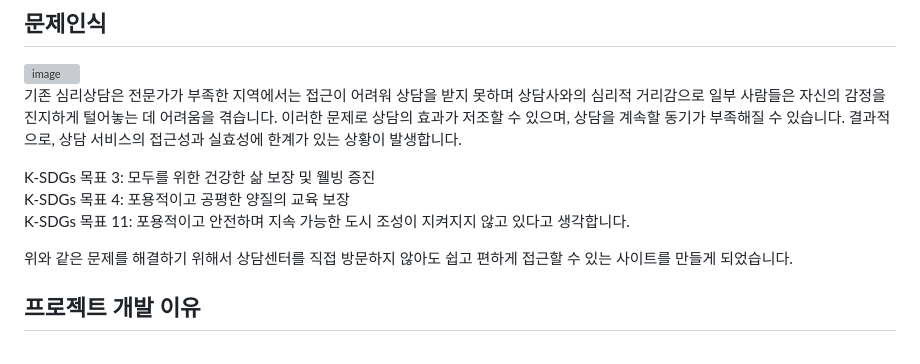
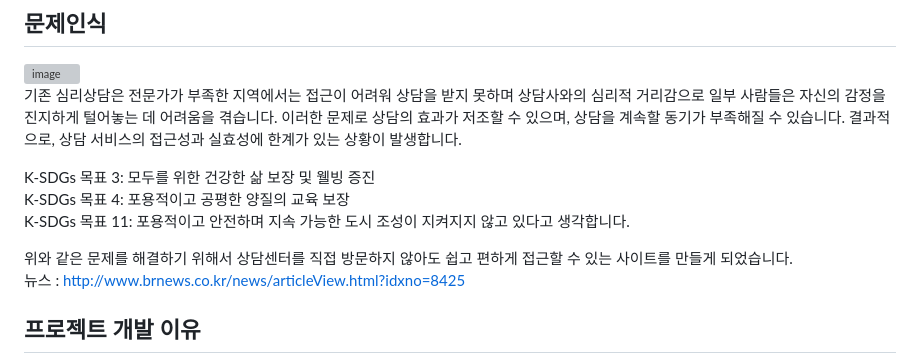
Before and after one commit to youthGateKeeper/Face-Recognition-Model, a Markdown page: README.md, the part around the change. Rendered like a GitHub page; grey boxes are pictures that could not be loaded.

```diff
--- a/README.md
+++ b/README.md
@@ -19,7 +19,9 @@ K-SDGs 목표 3: 모두를 위한 건강한 삶 보장 및 웰빙 증진<br>
 K-SDGs 목표 4: 포용적이고 공평한 양질의 교육 보장<br>
 K-SDGs 목표 11: 포용적이고 안전하며 지속 가능한 도시 조성이 지켜지지 않고 있다고 생각합니다.<br>
 
-위와 같은 문제를 해결하기 위해서 상담센터를 직접 방문하지 않아도 쉽고 편하게 접근할 수 있는 사이트를 만들게 되었습니다.
+위와 같은 문제를 해결하기 위해서 상담센터를 직접 방문하지 않아도 쉽고 편하게 접근할 수 있는 사이트를 만들게 되었습니다. <br>
+뉴스 : http://www.brnews.co.kr/news/articleView.html?idxno=8425
+
 ## 프로젝트 개발 이유
 표정을 통해 무의식적으로 드러난 감정을 인식하면 현재 기분을 객관적으로 파악할 수 있습니다. AI 챗봇은 자연어 처리와 감정 인식 기술을 활용해 슬픔, 분노, 불안 등 청소년의 감정 상태를 분석합니다. 이에 맞는 조언이나 위로를 제공하며, 비판 없는 환경을 조성해 편안하게 감정을 표현하도록 돕습니다. 이러한 접근은 청소년들에게 정서적 안전감을 주고, 진솔한 대화를 가능하게 합니다. 결과적으로, 감정 이해와 문제 해결 능력을 키우는 데 기여합니다.
 
```
